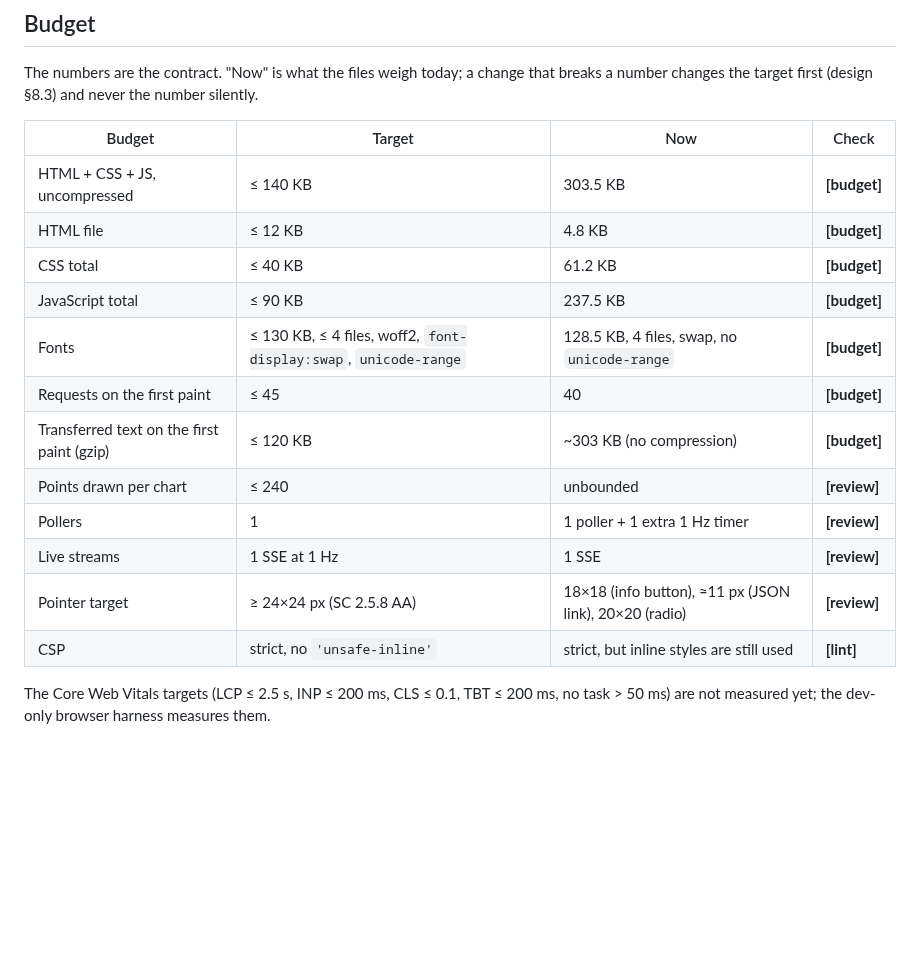
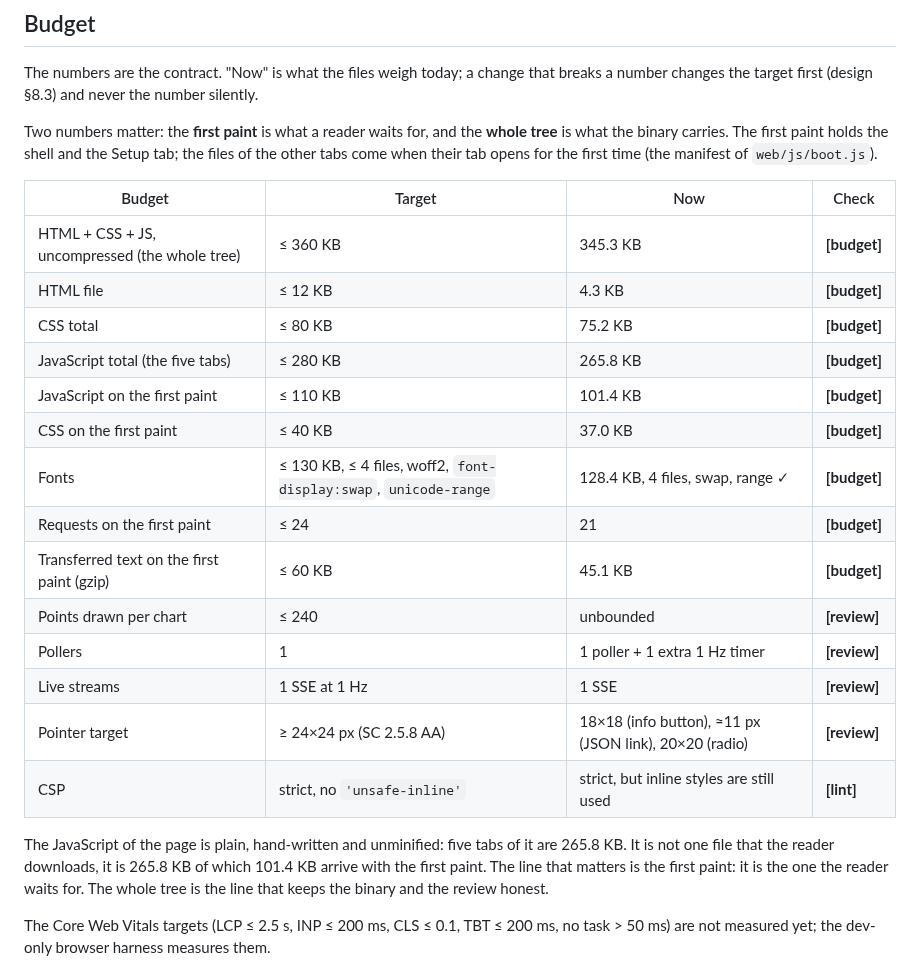
Before and after one commit to opengfx1030/bernie, a Markdown page: dashboard/AGENTS.md, the part around the change. Drawn GitHub-style; blank space fills up the shorter version.

```diff
--- a/dashboard/AGENTS.md
+++ b/dashboard/AGENTS.md
@@ -323,20 +323,33 @@ The numbers are the contract. "Now" is what the files weigh today; a change
 that breaks a number changes the target first (design §8.3) and never the
 number silently.
 
+Two numbers matter: the **first paint** is what a reader waits for, and the
+**whole tree** is what the binary carries. The first paint holds the shell
+and the Setup tab; the files of the other tabs come when their tab opens
+for the first time (the manifest of `web/js/boot.js`).
+
 | Budget | Target | Now | Check |
 |---|---|---|---|
-| HTML + CSS + JS, uncompressed | ≤ 140 KB | 303.5 KB | **[budget]** |
-| HTML file | ≤ 12 KB | 4.8 KB | **[budget]** |
-| CSS total | ≤ 40 KB | 61.2 KB | **[budget]** |
-| JavaScript total | ≤ 90 KB | 237.5 KB | **[budget]** |
-| Fonts | ≤ 130 KB, ≤ 4 files, woff2, `font-display:swap`, `unicode-range` | 128.5 KB, 4 files, swap, no `unicode-range` | **[budget]** |
-| Requests on the first paint | ≤ 45 | 40 | **[budget]** |
-| Transferred text on the first paint (gzip) | ≤ 120 KB | ~303 KB (no compression) | **[budget]** |
+| HTML + CSS + JS, uncompressed (the whole tree) | ≤ 360 KB | 345.3 KB | **[budget]** |
+| HTML file | ≤ 12 KB | 4.3 KB | **[budget]** |
+| CSS total | ≤ 80 KB | 75.2 KB | **[budget]** |
+| JavaScript total (the five tabs) | ≤ 280 KB | 265.8 KB | **[budget]** |
+| JavaScript on the first paint | ≤ 110 KB | 101.4 KB | **[budget]** |
+| CSS on the first paint | ≤ 40 KB | 37.0 KB | **[budget]** |
+| Fonts | ≤ 130 KB, ≤ 4 files, woff2, `font-display:swap`, `unicode-range` | 128.4 KB, 4 files, swap, range ✓ | **[budget]** |
+| Requests on the first paint | ≤ 24 | 21 | **[budget]** |
+| Transferred text on the first paint (gzip) | ≤ 60 KB | 45.1 KB | **[budget]** |
 | Points drawn per chart | ≤ 240 | unbounded | **[review]** |
 | Pollers | 1 | 1 poller + 1 extra 1 Hz timer | **[review]** |
 | Live streams | 1 SSE at 1 Hz | 1 SSE | **[review]** |
 | Pointer target | ≥ 24×24 px (SC 2.5.8 AA) | 18×18 (info button), ≈11 px (JSON link), 20×20 (radio) | **[review]** |
 | CSP | strict, no `'unsafe-inline'` | strict, but inline styles are still used | **[lint]** |
+
+The JavaScript of the page is plain, hand-written and unminified: five tabs
+of it are 265.8 KB. It is not one file that the reader downloads, it is
+265.8 KB of which 101.4 KB arrive with the first paint. The line that
+matters is the first paint: it is the one the reader waits for. The whole
+tree is the line that keeps the binary and the review honest.
 
 The Core Web Vitals targets (LCP ≤ 2.5 s, INP ≤ 200 ms, CLS ≤ 0.1, TBT
 ≤ 200 ms, no task > 50 ms) are not measured yet; the dev-only browser
```
Also changed, not shown: dashboard/README.md (+29 -1 lines).
